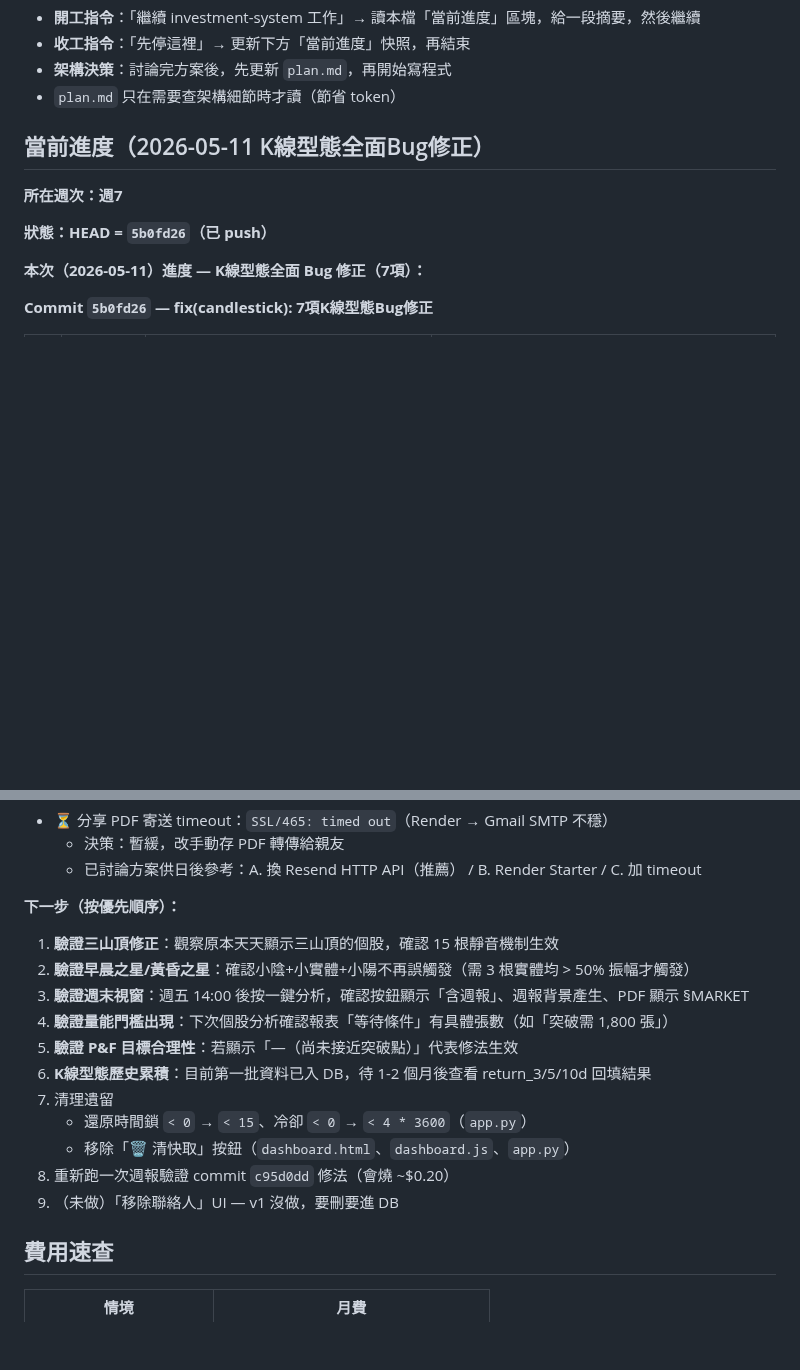
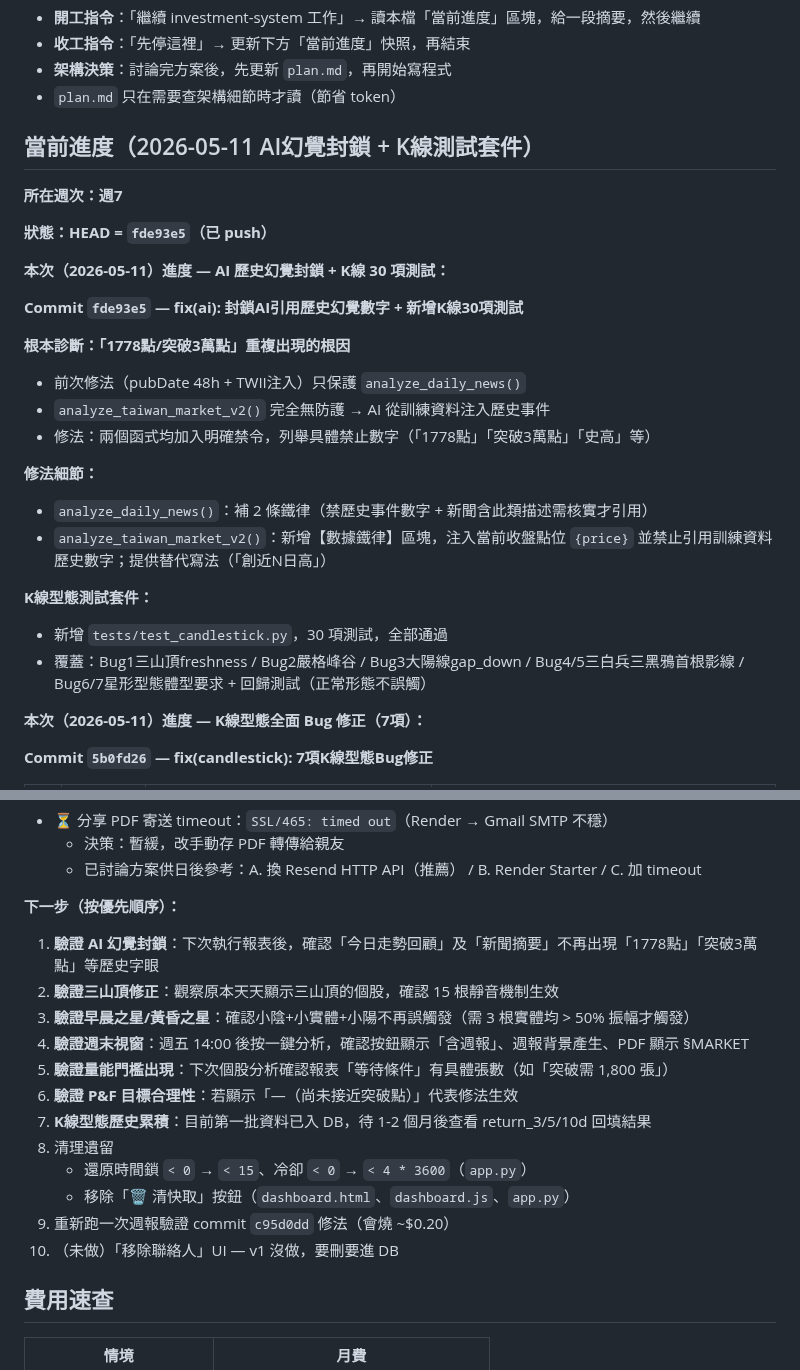
Before and after one commit to Jason690926/investment-system, a Markdown page: CLAUDE.md, 2 parts joined by grey strips. GitHub-like rendering; blank space fills up the shorter version.

Commit message:
docs: 更新 CLAUDE.md 進度快照（fde93e5 AI幻覺封鎖 + K線測試套件）
Co-Authored-By: Claude Sonnet 4.6 <noreply@anthropic.com>

```diff
--- a/CLAUDE.md
+++ b/CLAUDE.md
@@ -6,11 +6,28 @@
 - **架構決策**：討論完方案後，先更新 `plan.md`，再開始寫程式
 - `plan.md` 只在需要查架構細節時才讀（節省 token）
 
-## 當前進度（2026-05-11 K線型態全面Bug修正）
+## 當前進度（2026-05-11 AI幻覺封鎖 + K線測試套件）
 
 **所在週次：週7**
 
-**狀態：HEAD = `5b0fd26`（已 push）**
+**狀態：HEAD = `fde93e5`（已 push）**
+
+**本次（2026-05-11）進度 — AI 歷史幻覺封鎖 + K線 30 項測試：**
+
+**Commit `fde93e5` — fix(ai): 封鎖AI引用歷史幻覺數字 + 新增K線30項測試**
+
+**根本診斷：「1778點/突破3萬點」重複出現的根因**
+- 前次修法（pubDate 48h + TWII注入）只保護 `analyze_daily_news()`
+- `analyze_taiwan_market_v2()` 完全無防護 → AI 從訓練資料注入歷史事件
+- 修法：兩個函式均加入明確禁令，列舉具體禁止數字（「1778點」「突破3萬點」「史高」等）
+
+**修法細節：**
+- `analyze_daily_news()`：補 2 條鐵律（禁歷史事件數字 + 新聞含此類描述需核實才引用）
+- `analyze_taiwan_market_v2()`：新增【數據鐵律】區塊，注入當前收盤點位 `{price}` 並禁止引用訓練資料歷史數字；提供替代寫法（「創近N日高」）
+
+**K線型態測試套件：**
+- 新增 `tests/test_candlestick.py`，30 項測試，全部通過
+- 覆蓋：Bug1三山頂freshness / Bug2嚴格峰谷 / Bug3大陽線gap_down / Bug4/5三白兵三黑鴉首根影線 / Bug6/7星形型態體型要求 + 回歸測試（正常形態不誤觸）
 
 **本次（2026-05-11）進度 — K線型態全面 Bug 修正（7項）：**
 
@@ -147,17 +164,18 @@
   - 已討論方案供日後參考：A. 換 Resend HTTP API（推薦） / B. Render Starter / C. 加 timeout
 
 **下一步（按優先順序）：**
-1. **驗證三山頂修正**：觀察原本天天顯示三山頂的個股，確認 15 根靜音機制生效
-2. **驗證早晨之星/黃昏之星**：確認小陰+小實體+小陽不再誤觸發（需 3 根實體均 > 50% 振幅才觸發）
-3. **驗證週末視窗**：週五 14:00 後按一鍵分析，確認按鈕顯示「含週報」、週報背景產生、PDF 顯示 §MARKET
-4. **驗證量能門檻出現**：下次個股分析確認報表「等待條件」有具體張數（如「突破需 1,800 張」）
-5. **驗證 P&F 目標合理性**：若顯示「—（尚未接近突破點）」代表修法生效
-6. **K線型態歷史累積**：目前第一批資料已入 DB，待 1-2 個月後查看 return_3/5/10d 回填結果
-7. 清理遺留
+1. **驗證 AI 幻覺封鎖**：下次執行報表後，確認「今日走勢回顧」及「新聞摘要」不再出現「1778點」「突破3萬點」等歷史字眼
+2. **驗證三山頂修正**：觀察原本天天顯示三山頂的個股，確認 15 根靜音機制生效
+3. **驗證早晨之星/黃昏之星**：確認小陰+小實體+小陽不再誤觸發（需 3 根實體均 > 50% 振幅才觸發）
+4. **驗證週末視窗**：週五 14:00 後按一鍵分析，確認按鈕顯示「含週報」、週報背景產生、PDF 顯示 §MARKET
+5. **驗證量能門檻出現**：下次個股分析確認報表「等待條件」有具體張數（如「突破需 1,800 張」）
+6. **驗證 P&F 目標合理性**：若顯示「—（尚未接近突破點）」代表修法生效
+7. **K線型態歷史累積**：目前第一批資料已入 DB，待 1-2 個月後查看 return_3/5/10d 回填結果
+8. 清理遺留
    - 還原時間鎖 `< 0` → `< 15`、冷卻 `< 0` → `< 4 * 3600`（`app.py`）
    - 移除「🗑 清快取」按鈕（`dashboard.html`、`dashboard.js`、`app.py`）
-8. 重新跑一次週報驗證 commit `c95d0dd` 修法（會燒 ~$0.20）
-9. （未做）「移除聯絡人」UI — v1 沒做，要刪要進 DB
+9. 重新跑一次週報驗證 commit `c95d0dd` 修法（會燒 ~$0.20）
+10. （未做）「移除聯絡人」UI — v1 沒做，要刪要進 DB
 
 ## 費用速查
 
```
